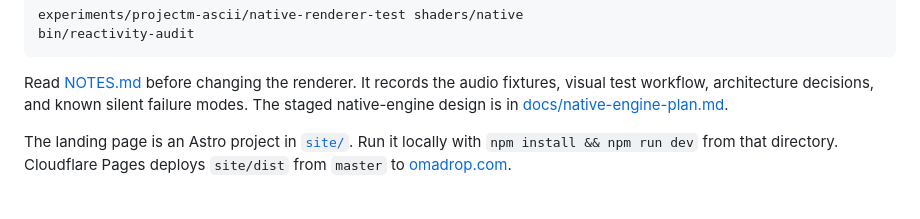
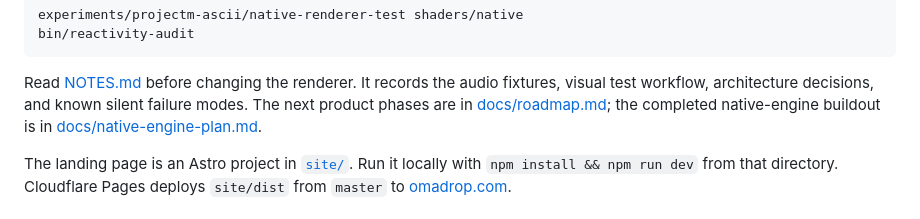
Before and after one commit to tsouth89/omadrop, a Markdown page: README.md, the part around the change. Drawn GitHub-style.

Commit message:
docs: define post-v0.3 roadmap

```diff
--- a/README.md
+++ b/README.md
@@ -196,7 +196,8 @@ bin/reactivity-audit
 
 Read [NOTES.md](NOTES.md) before changing the renderer. It records the audio
 fixtures, visual test workflow, architecture decisions, and known silent
-failure modes. The staged native-engine design is in
+failure modes. The next product phases are in
+[docs/roadmap.md](docs/roadmap.md); the completed native-engine buildout is in
 [docs/native-engine-plan.md](docs/native-engine-plan.md).
 
 The landing page is an Astro project in [`site/`](site/). Run it locally with
```
Also changed, not shown: docs/native-engine-plan.md (+5 -2 lines), docs/roadmap.md (added, +347 -0 lines).
